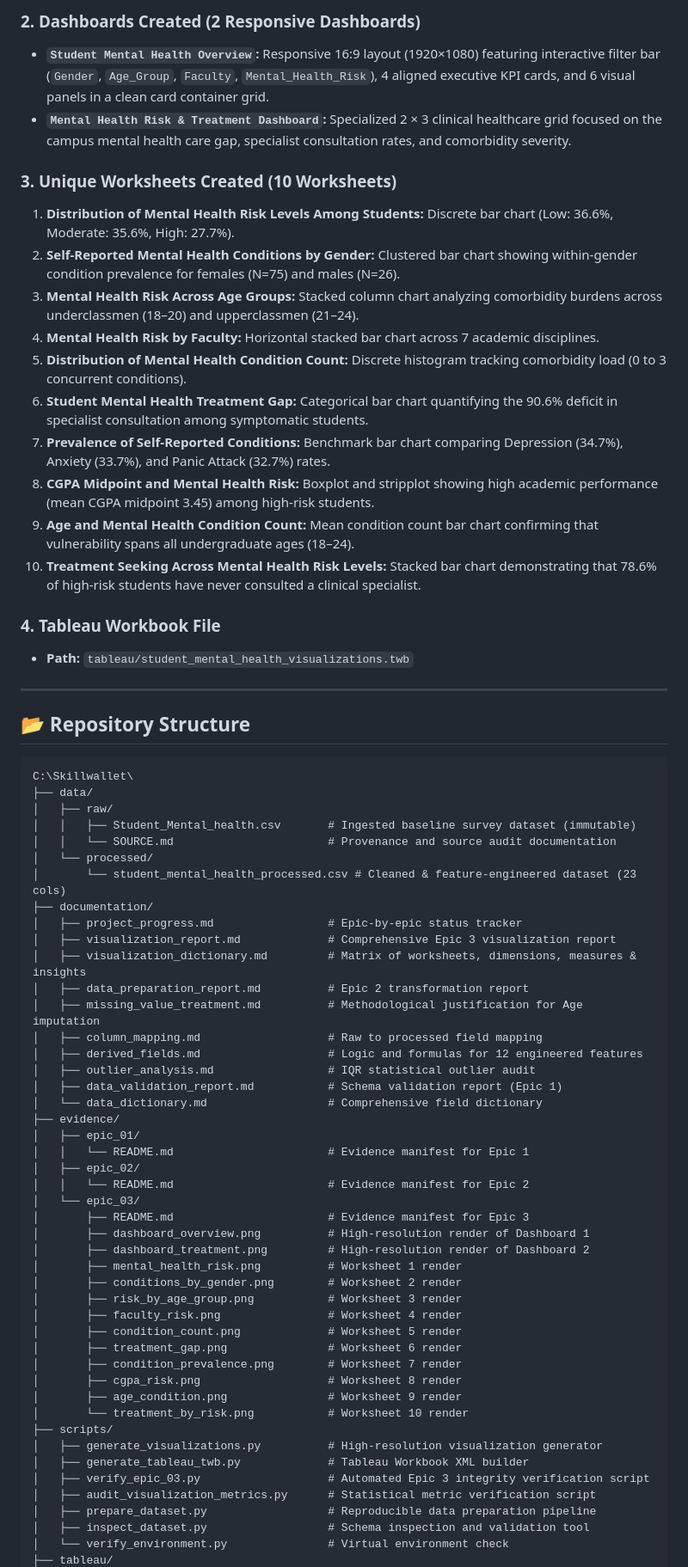
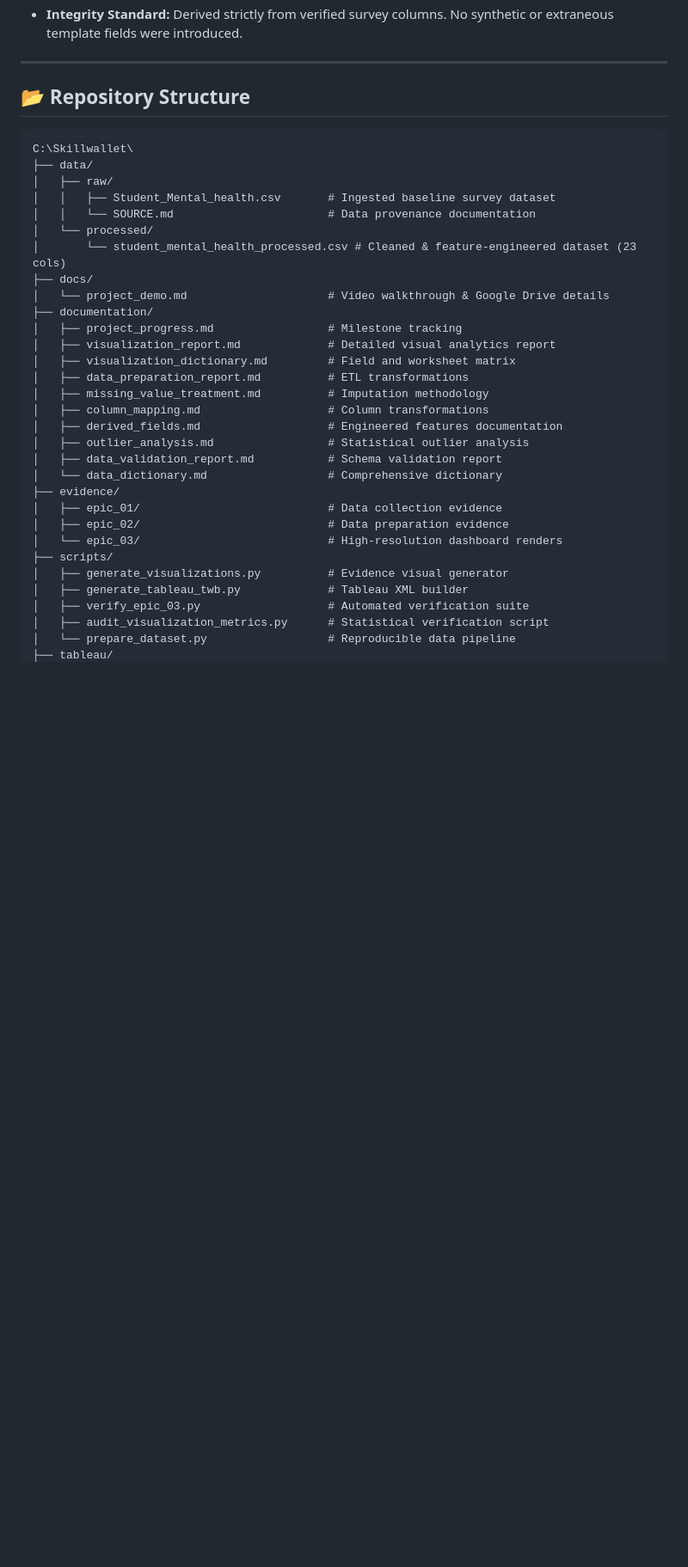
Before and after one commit to Avish-beep/Skill-wallet-project, a Markdown page: README.md, the part around one of its changes. Shown at 86% size. GitHub-like rendering; blank space fills up the shorter version.

```diff
--- a/README.md
+++ b/README.md
@@ -72,21 +61,4 @@ Healthcare / Student Mental Health & Higher Education Analytics
-### 2. Dashboards Created (2 Responsive Dashboards)
-- **`Student Mental Health Overview`:** Responsive 16:9 layout (1920×1080) featuring interactive filter bar (`Gender`, `Age_Group`, `Faculty`, `Mental_Health_Risk`), 4 aligned executive KPI cards, and 6 visual panels in a clean card container grid.
-- **`Mental Health Risk & Treatment Dashboard`:** Specialized 2 &times; 3 clinical healthcare grid focused on the campus mental health care gap, specialist consultation rates, and comorbidity severity.
-
-### 3. Unique Worksheets Created (10 Worksheets)
-1. **Distribution of Mental Health Risk Levels Among Students:** Discrete bar chart (Low: 36.6%, Moderate: 35.6%, High: 27.7%).
-2. **Self-Reported Mental Health Conditions by Gender:** Clustered bar chart showing within-gender condition prevalence for females (N=75) and males (N=26).
-3. **Mental Health Risk Across Age Groups:** Stacked column chart analyzing comorbidity burdens across underclassmen (18–20) and upperclassmen (21–24).
-4. **Mental Health Risk by Faculty:** Horizontal stacked bar chart across 7 academic disciplines.
-5. **Distribution of Mental Health Condition Count:** Discrete histogram tracking comorbidity load (0 to 3 concurrent conditions).
-6. **Student Mental Health Treatment Gap:** Categorical bar chart quantifying the 90.6% deficit in specialist consultation among symptomatic students.
-7. **Prevalence of Self-Reported Conditions:** Benchmark bar chart comparing Depression (34.7%), Anxiety (33.7%), and Panic Attack (32.7%) rates.
-8. **CGPA Midpoint and Mental Health Risk:** Boxplot and stripplot showing high academic performance (mean CGPA midpoint 3.45) among high-risk students.
-9. **Age and Mental Health Condition Count:** Mean condition count bar chart confirming that vulnerability spans all undergraduate ages (18–24).
-10. **Treatment Seeking Across Mental Health Risk Levels:** Stacked bar chart demonstrating that 78.6% of high-risk students have never consulted a clinical specialist.
-
-### 4. Tableau Workbook File
-- **Path:** `tableau/student_mental_health_visualizations.twb`
+- **Integrity Standard:** Derived strictly from verified survey columns. No synthetic or extraneous template fields were introduced.
 
 ---
 
@@ -96,46 +68,31 @@ Healthcare / Student Mental Health & Higher Education Analytics
 C:\Skillwallet\
 ├── data/
 │   ├── raw/
-│   │   ├── Student_Mental_health.csv       # Ingested baseline survey dataset (immutable)
-│   │   └── SOURCE.md                       # Provenance and source audit documentation
+│   │   ├── Student_Mental_health.csv       # Ingested baseline survey dataset
+│   │   └── SOURCE.md                       # Data provenance documentation
 │   └── processed/
 │       └── student_mental_health_processed.csv # Cleaned & feature-engineered dataset (23 cols)
+├── docs/
+│   └── project_demo.md                     # Video walkthrough & Google Drive details
 ├── documentation/
-│   ├── project_progress.md                 # Epic-by-epic status tracker
-│   ├── visualization_report.md             # Comprehensive Epic 3 visualization report
-│   ├── visualization_dictionary.md         # Matrix of worksheets, dimensions, measures & insights
-│   ├── data_preparation_report.md          # Epic 2 transformation report
-│   ├── missing_value_treatment.md          # Methodological justification for Age imputation
-│   ├── column_mapping.md                   # Raw to processed field mapping
-│   ├── derived_fields.md                   # Logic and formulas for 12 engineered features
-│   ├── outlier_analysis.md                 # IQR statistical outlier audit
-│   ├── data_validation_report.md           # Schema validation report (Epic 1)
-│   └── data_dictionary.md                  # Comprehensive field dictionary
+│   ├── project_progress.md                 # Milestone tracking
+│   ├── visualization_report.md             # Detailed visual analytics report
+│   ├── visualization_dictionary.md         # Field and worksheet matrix
+│   ├── data_preparation_report.md          # ETL transformations
+│   ├── missing_value_treatment.md          # Imputation methodology
+│   ├── column_mapping.md                   # Column transformations
+│   ├── derived_fields.md                   # Engineered features documentation
+│   ├── outlier_analysis.md                 # Statistical outlier analysis
+│   ├── data_validation_report.md           # Schema validation report
+│   └── data_dictionary.md                  # Comprehensive dictionary
 ├── evidence/
-│   ├── epic_01/
-│   │   └── README.md                       # Evidence manifest for Epic 1
-│   ├── epic_02/
-│   │   └── README.md                       # Evidence manifest for Epic 2
-│   └── epic_03/
-│       ├── README.md                       # Evidence manifest for Epic 3
-│       ├── dashboard_overview.png          # High-resolution render of Dashboard 1
-│       ├── dashboard_treatment.png         # High-resolution render of Dashboard 2
-│       ├── mental_health_risk.png          # Worksheet 1 render
-│       ├── conditions_by_gender.png        # Worksheet 2 render
-│       ├── risk_by_age_group.png           # Worksheet 3 render
-│       ├── faculty_risk.png                # Worksheet 4 render
-│       ├── condition_count.png             # Worksheet 5 render
-│       ├── treatment_gap.png               # Worksheet 6 render
-│       ├── condition_prevalence.png        # Worksheet 7 render
-│       ├── cgpa_risk.png                   # Worksheet 8 render
-│       ├── age_condition.png               # Worksheet 9 render
-│       └── treatment_by_risk.png           # Worksheet 10 render
+│   ├── epic_01/                            # Data collection evidence
+│   ├── epic_02/                            # Data preparation evidence
+│   └── epic_03/                            # High-resolution dashboard renders
 ├── scripts/
-│   ├── generate_visualizations.py          # High-resolution visualization generator
-│   ├── generate_tableau_twb.py             # Tableau Workbook XML builder
-│   ├── verify_epic_03.py                   # Automated Epic 3 integrity verification script
-│   ├── audit_visualization_metrics.py      # Statistical metric verification script
-│   ├── prepare_dataset.py                  # Reproducible data preparation pipeline
-│   ├── inspect_dataset.py                  # Schema inspection and validation tool
-│   └── verify_environment.py               # Virtual environment check
+│   ├── generate_visualizations.py          # Evidence visual generator
+│   ├── generate_tableau_twb.py             # Tableau XML builder
+│   ├── verify_epic_03.py                   # Automated verification suite
+│   ├── audit_visualization_metrics.py      # Statistical verification script
+│   └── prepare_dataset.py                  # Reproducible data pipeline
 ├── tableau/
```
Also changed, not shown: other parts of README.md (+50 -70 lines), docs/project_demo.md (added, +54 -0 lines).
